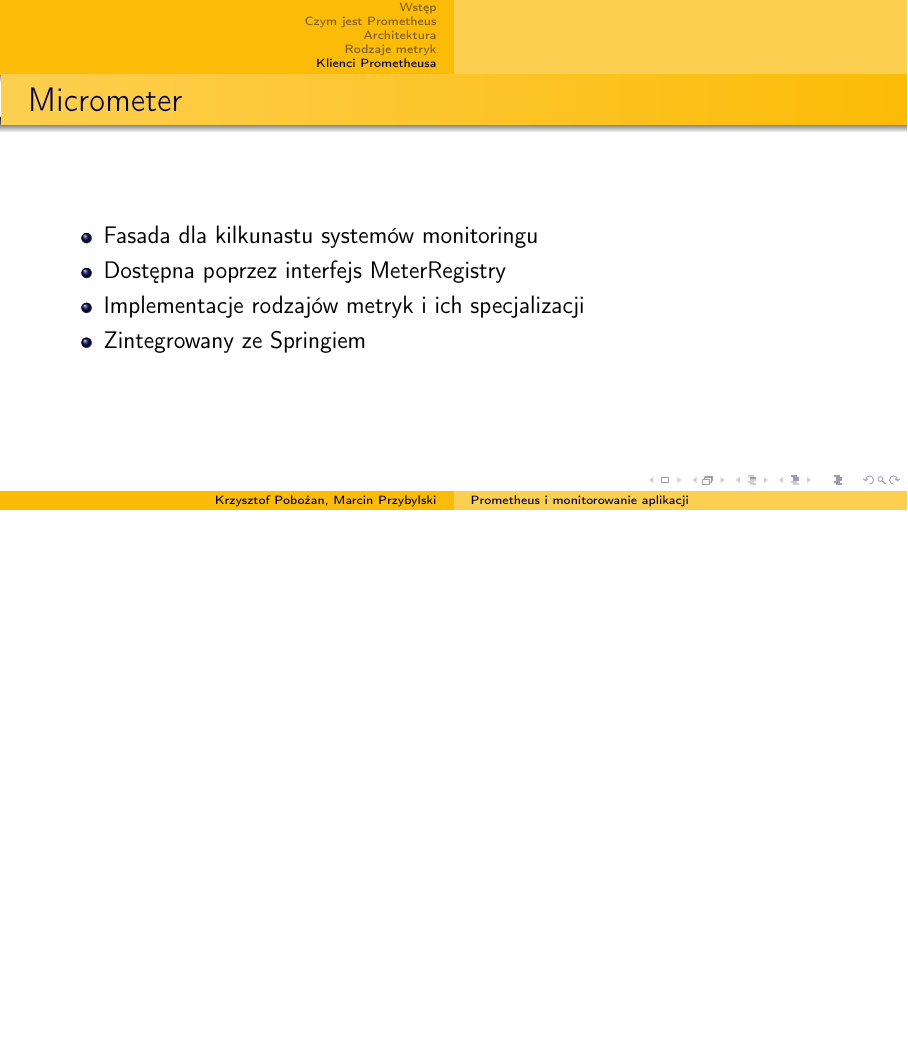
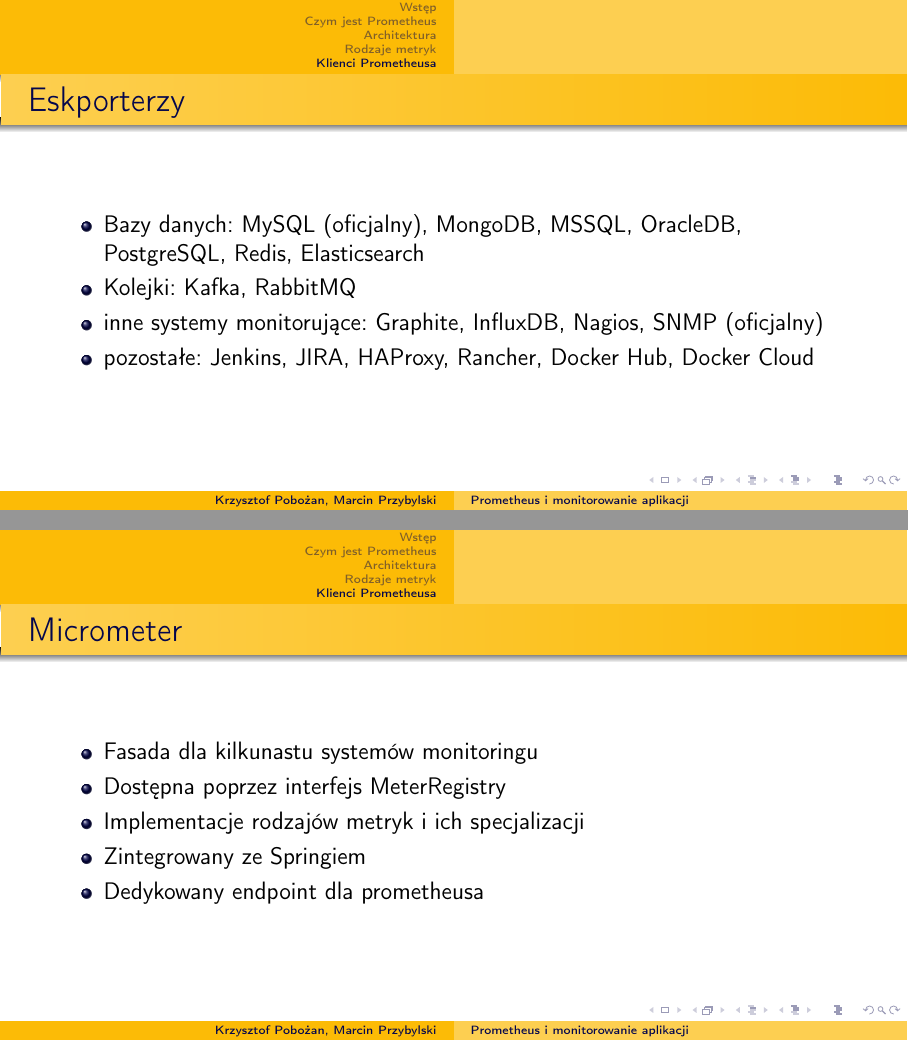
Before and after one commit to krzpob/prometheus-presentation, LaTeX slides (prometheus.tex): page 14 of 16 before the commit and pages 14 and 15 of 17 after it, the two joined at a grey line, the shorter picture padded with empty space. Compiled offline with pdfLaTeX.

Commit message:
eksporters

```diff
--- a/prometheus.tex
+++ b/prometheus.tex
@@ -115,8 +115,16 @@
 \end{frame}
 \section{Klienci Prometheusa}
 \begin{frame}{Klienci Prometheusa}
-	Oficjalne dostępni w Go, Scali, Javie, Ruby
-	Nieoficjalni C++, Haskell, Erlang, Node.js, .Net
+	Oficjalne dostępni w: Go, Scali, Javie, Ruby\\
+	Nieoficjalni: C++, Haskell, Erlang, Node.js, .Net
+\end{frame}
+\begin{frame}{Eskporterzy}
+	\begin{itemize}
+		\item Bazy danych: MySQL (oficjalny), MongoDB, MSSQL, OracleDB, PostgreSQL, Redis, Elasticsearch
+		\item Kolejki: Kafka, RabbitMQ
+		\item inne systemy monitorujące: Graphite, InfluxDB, Nagios, SNMP (oficjalny)
+		\item pozostałe: Jenkins, JIRA,  HAProxy, Rancher, Docker Hub, Docker Cloud
+	\end{itemize}
 \end{frame}
 \begin{frame}{Micrometer}
 	\begin{itemize}
@@ -124,6 +132,7 @@
 		\item Dostępna poprzez interfejs MeterRegistry
 		\item Implementacje rodzajów metryk i ich specjalizacji
 		\item Zintegrowany ze Springiem
+		\item Dedykowany endpoint dla prometheusa
 	\end{itemize}
 \end{frame}
 \begin{frame}[fragile]{Konfiguracja POM Micrometer}
```
